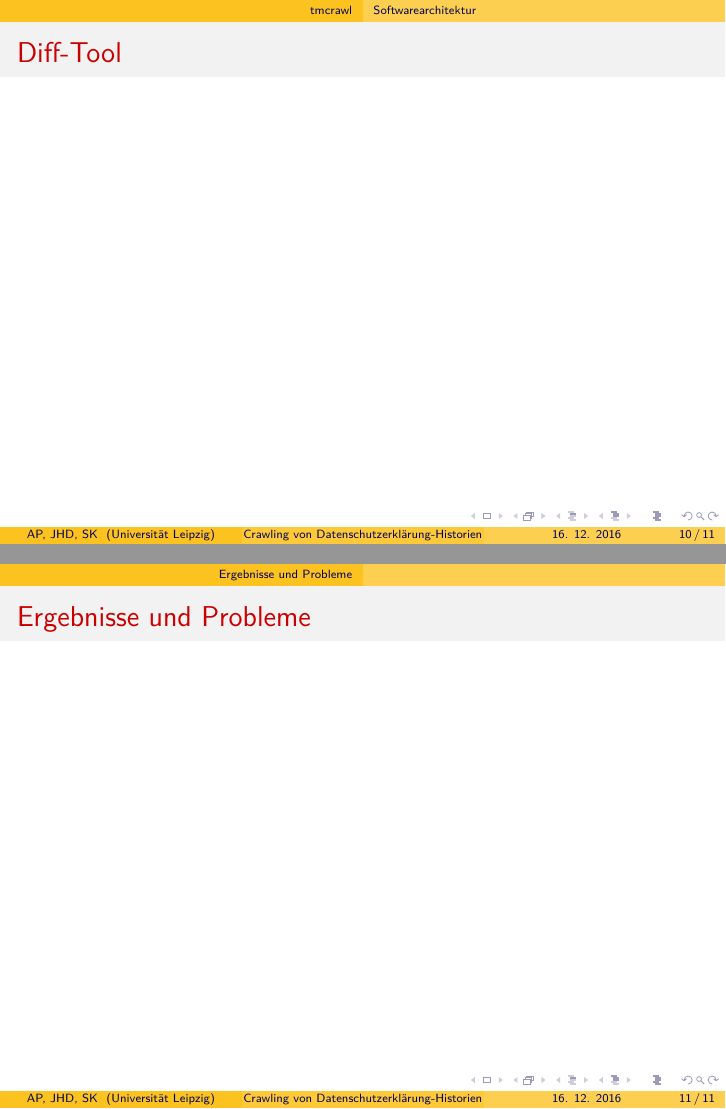
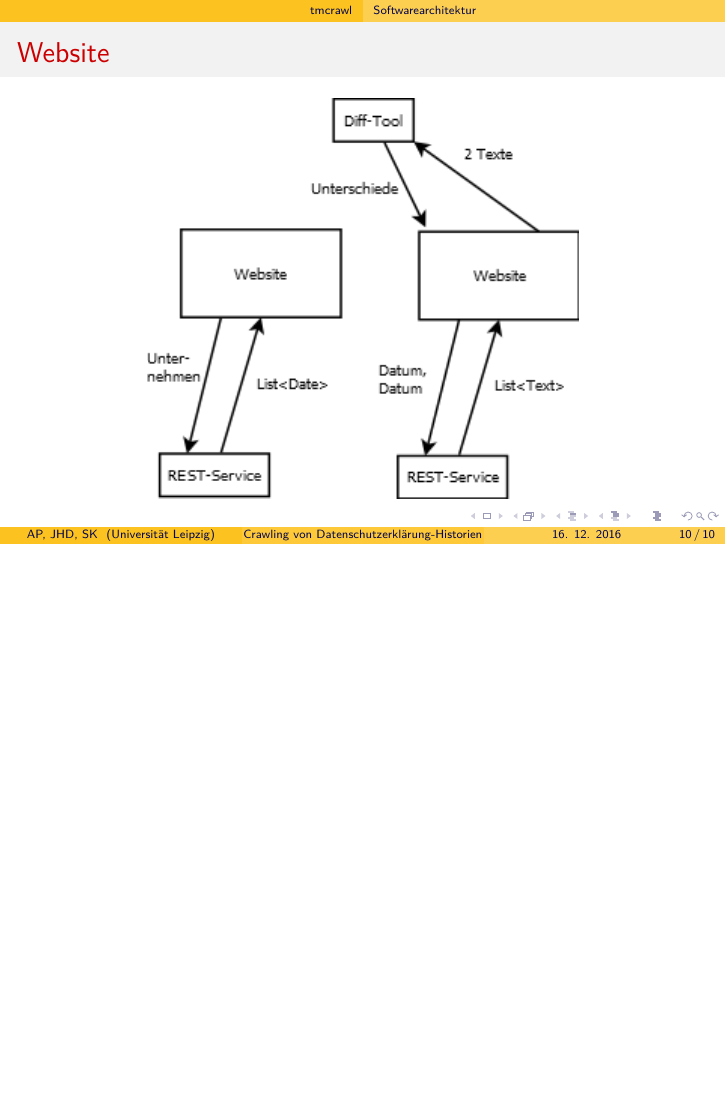
Before and after one commit to cheapmon/ppp, LaTeX slides (presentation/Endabnahme.tex): pages 10 and 11 of 11 before the commit and page 10 of 10 after it, the two joined at a grey line, the shorter picture padded with empty space. Compiled offline with pdfLaTeX.

Commit message:
upd: presentation rdy add: flowcharts

```diff
--- a/presentation/Endabnahme.tex
+++ b/presentation/Endabnahme.tex
@@ -94,12 +97,5 @@
-\begin{frame}{Diff-Tool}
-
+	\centering
+	\includegraphics[scale=0.75]{frontend.png}
 \end{frame}
 
-\section{Ergebnisse und Probleme}
-\begin{frame}{Ergebnisse und Probleme}
-
-\end{frame}
-
-\section{Diskussion}
-
 \end{document}
```
Also changed, not shown: presentation/Endabnahme.pdf, presentation/backend.png (added), presentation/extraction.png (added), presentation/frontend.png (added), presentation/Endabnahme.tex (11 more changed lines), 9 other files.
